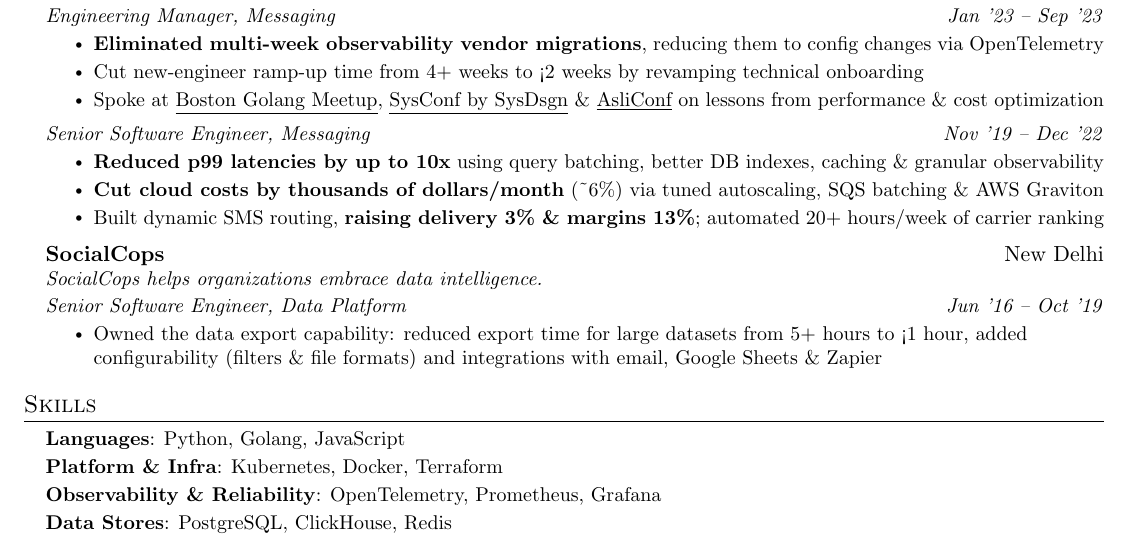
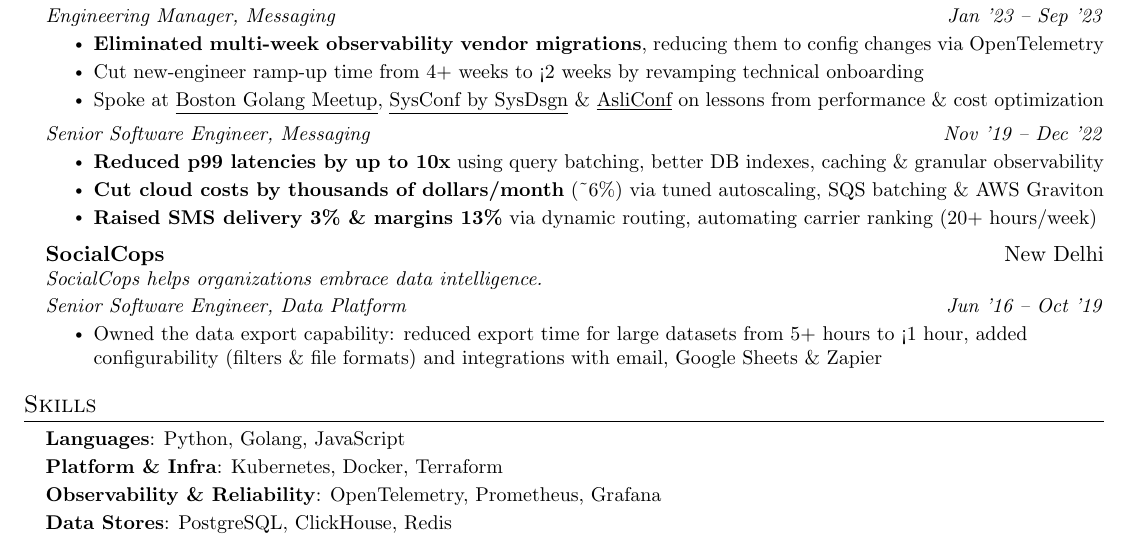
Before and after one commit to checkaayush/checkaayush.github.io, a LaTeX CV (resume/Resume_AayushSarva.tex): part of the page, cut so that both start at the same text. Compiled offline with pdfLaTeX.

Commit message:
Lead the SMS routing bullet with its results
Open the bullet with the bolded delivery and margin gains, as the
other Plivo bullets do, and follow with dynamic routing as the means.
Carrier ranking was automated as part of that work, so it follows as
a clause with its 20+ hours/week saving in parentheses, keeping the
bullet to one line.

Co-Authored-By: Claude Opus 5.5 <noreply@anthropic.com>
Claude-Session: https://claude.ai/code/session_01B4c9BQgkTKAP5m1zKzURo7

```diff
--- a/resume/Resume_AayushSarva.tex
+++ b/resume/Resume_AayushSarva.tex
@@ -153,7 +153,7 @@
       \resumeItemListStart
         \resumeItem{\textbf{Reduced p99 latencies by up to 10x} using query batching, better DB indexes, caching \& granular observability}
         \resumeItem{\textbf{Cut cloud costs by thousands of dollars/month} (\textasciitilde6\%) via tuned autoscaling, SQS batching \& AWS Graviton}
-        \resumeItem{Built dynamic SMS routing, \textbf{raising delivery 3\% \& margins 13\%}; automated 20+ hours/week of carrier ranking}
+        \resumeItem{\textbf{Raised SMS delivery 3\% \& margins 13\%} via dynamic routing, automating carrier ranking (20+ hours/week)}
       \resumeItemListEnd
 
     \resumeCompany
```
Also changed, not shown: resume/Resume_AayushSarva.pdf.
